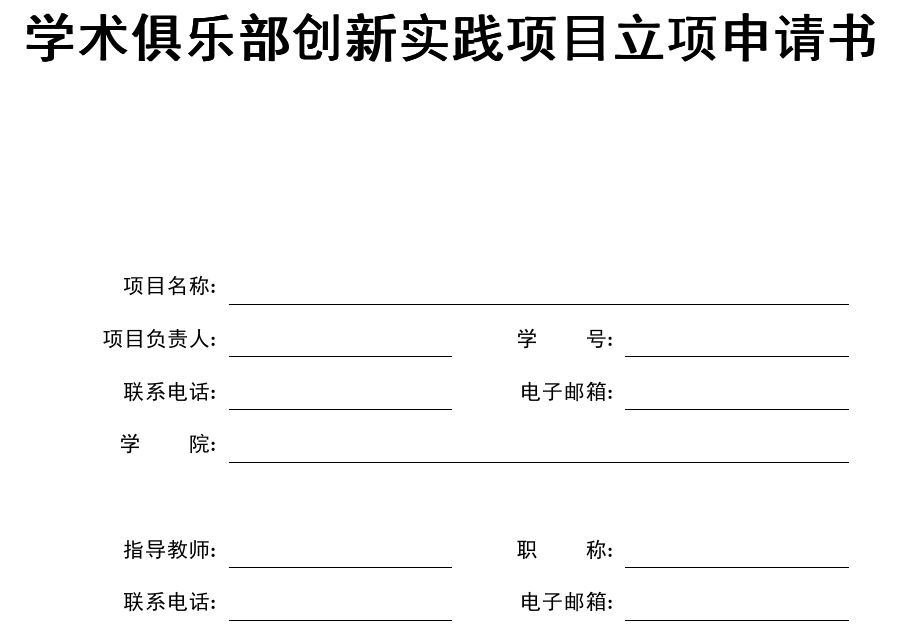
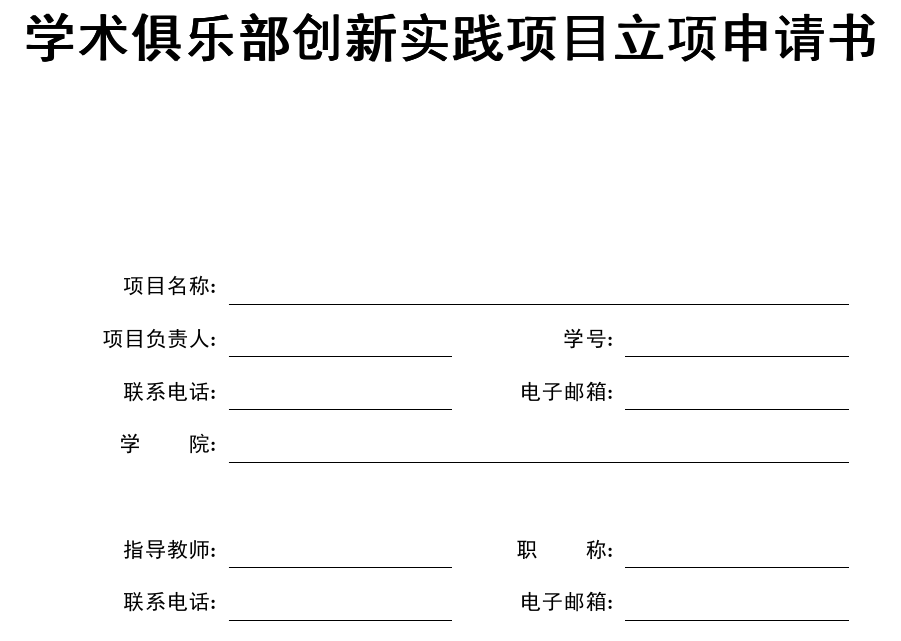
Before and after one commit to geniusjoe/hitsz-project-template-latex, a LaTeX document (立项 开题报告/report.tex): part of page 1 of 3, cut so that both start at the same text. The pictures show the PDF file 立项 开题报告/report.pdf that the author committed with the source.

Commit message:
debug front page

```diff
--- a/立项 开题报告/report.tex
+++ b/立项 开题报告/report.tex
@@ -20,14 +20,14 @@
 				{\setlength{\extrarowheight}{10pt}%
 					% 在 textbf{}中填入所需的文字
 					\begin{tabular}{R{0.15\textwidth}R{0.2\textwidth}R{0.15\textwidth}R{0.2\textwidth}}
-						\textbf{项目名称:}   & \multicolumn{3}{c}{\textbf{}}                                                        \\ \cline{2-4}
-						\textbf{项目负责人:} & \multicolumn{1}{c}{\textbf{}} & \textbf{学\qquad号:} & \multicolumn{1}{c}{\textbf{}} \\ \cline{2-2} \cline{4-4}
-						\textbf{联系电话:}   &                               & \textbf{电子邮箱:}   &                               \\ \cline{2-2} \cline{4-4}
-						\textbf{学\qquad院:} & \multicolumn{3}{l}{}                                                                 \\ \cline{2-4}
-						\multicolumn{4}{l}{\textbf{}}                                                                               \\
-						\textbf{指导教师:}   &                               & \textbf{职\qquad称:} &                               \\ \cline{2-2} \cline{4-4}
-						\textbf{联系电话:}   &                               & \textbf{电子邮箱:}   &                               \\ \cline{2-2} \cline{4-4}
-						\textbf{学\qquad院:} & \multicolumn{3}{l}{}                                                                 \\ \cline{2-4}
+						\textbf{项目名称:}   & \multicolumn{3}{r}{\textbf{}}                                    \\ \cline{2-4}
+						\textbf{项目负责人:} & \textbf{}                     & \textbf{学号:}       & \textbf{} \\ \cline{2-2} \cline{4-4}
+						\textbf{联系电话:}   & \textbf{}                     & \textbf{电子邮箱:}   & \textbf{} \\ \cline{2-2} \cline{4-4}
+						\textbf{学\qquad院:} & \multicolumn{3}{r}{\textbf{}}                                    \\ \cline{2-4}
+						\multicolumn{4}{r}{}                                                                    \\
+						\textbf{指导教师:}   & \textbf{}                     & \textbf{职\qquad称:} & \textbf{} \\ \cline{2-2} \cline{4-4}
+						\textbf{联系电话:}   & \textbf{}                     & \textbf{电子邮箱:}   & \textbf{} \\ \cline{2-2} \cline{4-4}
+						\textbf{学\qquad院:} & \multicolumn{3}{r}{\textbf{}}                                    \\ \cline{2-4}
 					\end{tabular}}
 			\end{table}
 			\vspace*{5\baselineskip}
```
Also changed, not shown: 立项 开题报告/report.pdf.
